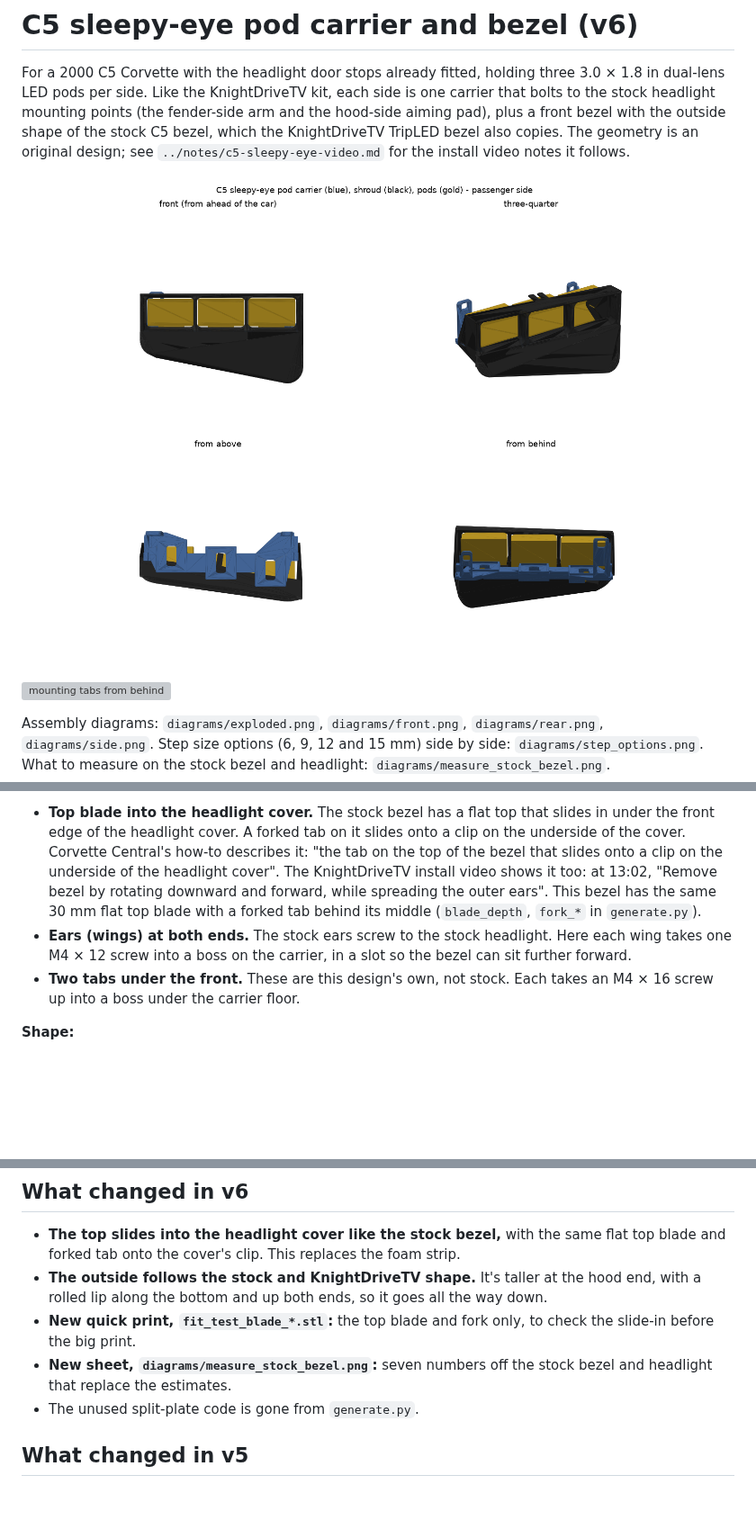
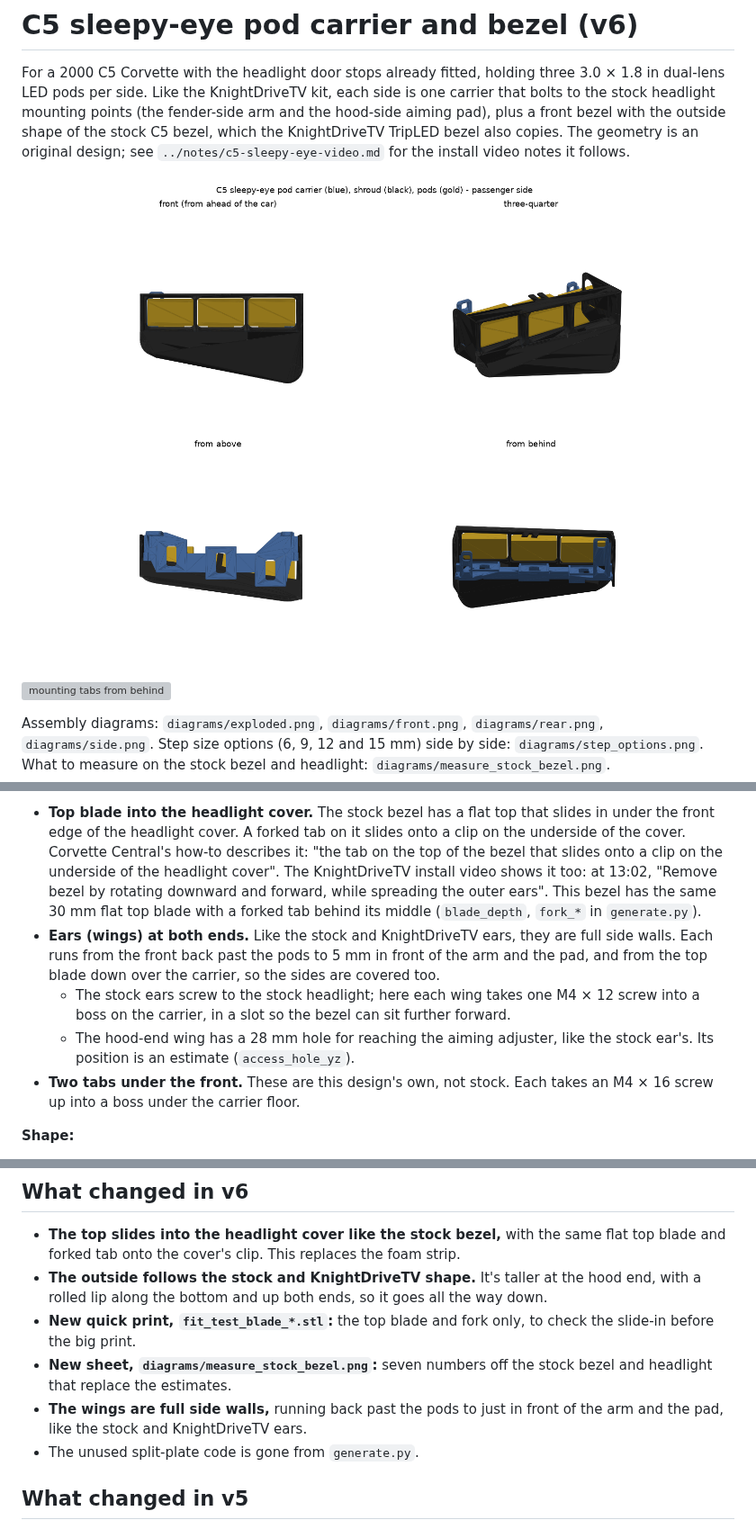
Before and after one commit to qman122/thesetupedit, a Markdown page: c5-shroud/README.md, 3 parts joined by grey strips. Shown at 90% size. Drawn GitHub-style; pictures changed too: c5-shroud/preview/assembly.png; blank space fills up the shorter version; grey boxes are pictures that could not be loaded.

```diff
--- a/c5-shroud/README.md
+++ b/c5-shroud/README.md
@@ -75,9 +75,13 @@ stock bezel is held three ways, and so is this one:
   KnightDriveTV install video shows it too: at 13:02, "Remove bezel by rotating downward and
   forward, while spreading the outer ears". This bezel has the same 30 mm flat top blade
   with a forked tab behind its middle (`blade_depth`, `fork_*` in `generate.py`).
-- **Ears (wings) at both ends.** The stock ears screw to the stock headlight. Here each
-  wing takes one M4 × 12 screw into a boss on the carrier, in a slot so the bezel can sit
-  further forward.
+- **Ears (wings) at both ends.** Like the stock and KnightDriveTV ears, they are full
+  side walls. Each runs from the front back past the pods to 5 mm in front of the arm and
+  the pad, and from the top blade down over the carrier, so the sides are covered too.
+  - The stock ears screw to the stock headlight; here each wing takes one M4 × 12 screw
+    into a boss on the carrier, in a slot so the bezel can sit further forward.
+  - The hood-end wing has a 28 mm hole for reaching the aiming adjuster, like the stock
+    ear's. Its position is an estimate (`access_hole_yz`).
 - **Two tabs under the front.** These are this design's own, not stock. Each takes an
   M4 × 16 screw up into a boss under the carrier floor.
 
@@ -117,6 +121,8 @@ and check the lip and wings don't touch anything as it goes down into the pocket
   slide-in before the big print.
 - **New sheet, `diagrams/measure_stock_bezel.png`:** seven numbers off the stock bezel and
   headlight that replace the estimates.
+- **The wings are full side walls,** running back past the pods to just in front of the
+  arm and the pad, like the stock and KnightDriveTV ears.
 - The unused split-plate code is gone from `generate.py`.
 
 ## What changed in v5
```
Also changed, not shown: 12 other files.
